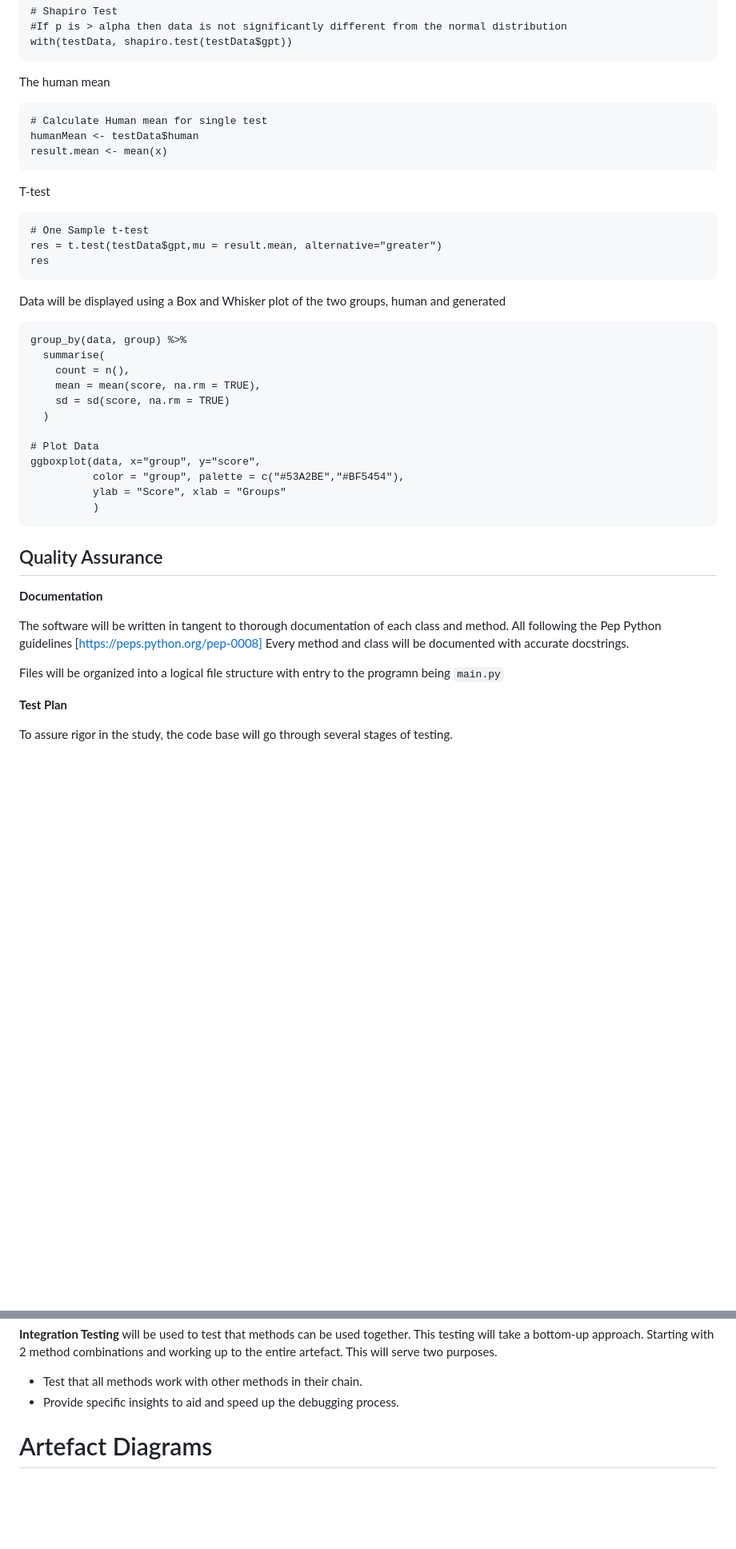
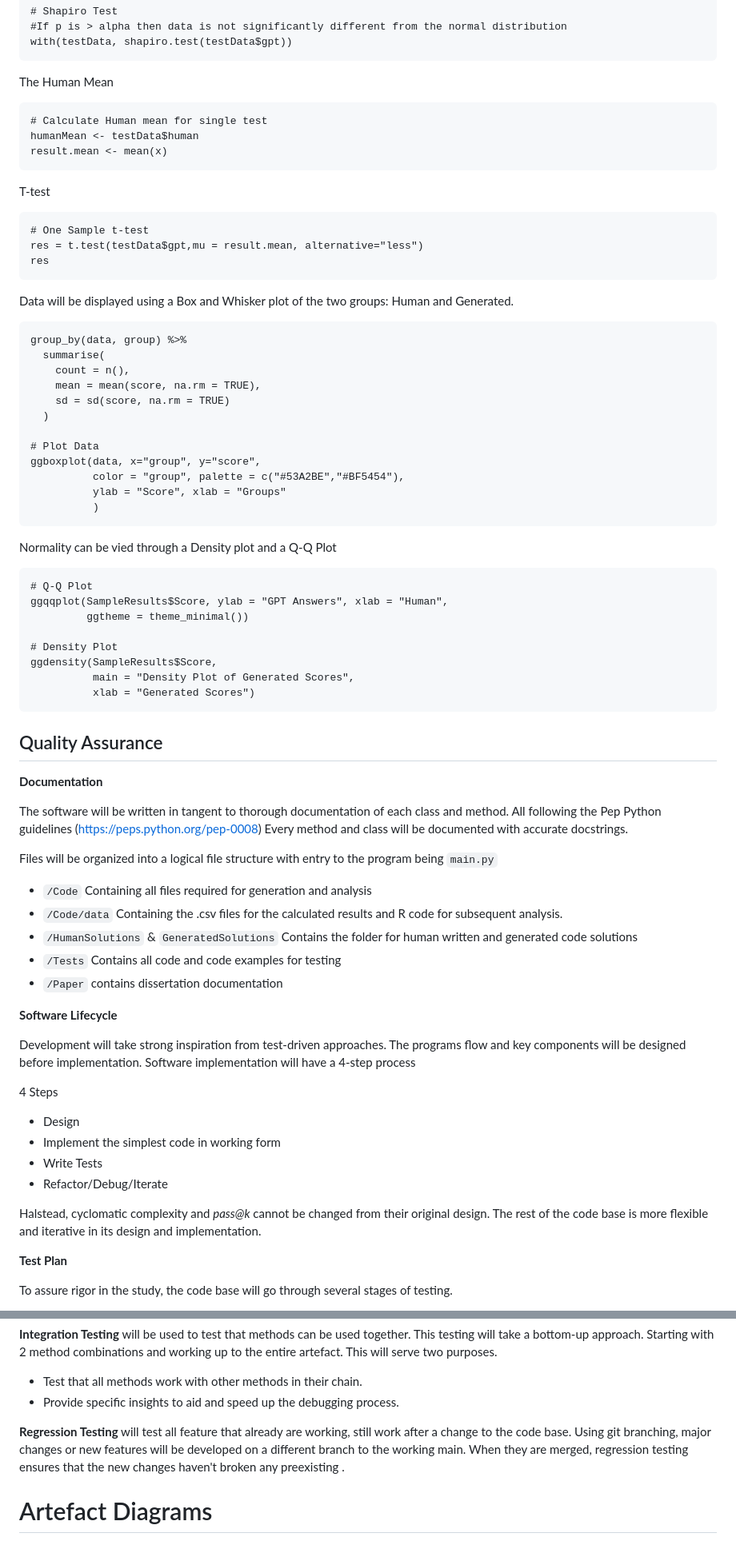
Before and after one commit to ThomasChambers15243/Dissertation, a Markdown page: Paper/Handout/370 Handout.md, 2 parts joined by grey strips. Shown: that part at 80% size. GitHub-like rendering; blank space fills up the shorter version.

Commit message:
Updated Handout

````diff
--- a/Paper/Handout/370 Handout.md
+++ b/Paper/Handout/370 Handout.md
@@ -50,7 +53,7 @@ All tests will be calculated in R using the 'ggpubr' and 'dplyr' library's. The
 #If p is > alpha then data is not significantly different from the normal distribution
 with(testData, shapiro.test(testData$gpt))
 ```
-The human mean
+The Human Mean
 
 ```
 # Calculate Human mean for single test
@@ -62,11 +65,11 @@ T-test
 
 ```
 # One Sample t-test
-res = t.test(testData$gpt,mu = result.mean, alternative="greater")
+res = t.test(testData$gpt,mu = result.mean, alternative="less")
 res
 ```
 
-Data will be displayed using a Box and Whisker plot of the two groups, human and generated
+Data will be displayed using a Box and Whisker plot of the two groups: Human and Generated.
 
 ```
 group_by(data, group) %>%
@@ -83,14 +86,46 @@ ggboxplot(data, x="group", y="score",
           )
 ```
 
+Normality can be vied through a Density plot and a Q-Q Plot
+```
+# Q-Q Plot
+ggqqplot(SampleResults$Score, ylab = "GPT Answers", xlab = "Human",
+         ggtheme = theme_minimal())
+
+# Density Plot
+ggdensity(SampleResults$Score,
+          main = "Density Plot of Generated Scores",
+          xlab = "Generated Scores")
+```
+
 ## Quality Assurance
 
 **Documentation**
 
-The software will be written in tangent to thorough documentation of each class and method. All following the Pep Python guidelines [https://peps.python.org/pep-0008]
+The software will be written in tangent to thorough documentation of each class and method. All following the Pep Python guidelines (https://peps.python.org/pep-0008)
 Every method and class will be documented with accurate docstrings.
 
-Files will be organized into a logical file structure with entry to the programn being ```main.py```
+Files will be organized into a logical file structure with entry to the program being ```main.py```
+- ```/Code``` Containing all files required for generation and analysis
+- ```/Code/data``` Containing the .csv files for the calculated results and R code for subsequent analysis.
+- ```/HumanSolutions``` & ```GeneratedSolutions``` Contains the folder for human written and generated code solutions
+- ```/Tests``` Contains all code and code examples for testing
+- ```/Paper``` contains dissertation documentation
+
+**Software Lifecycle**
+
+Development will take strong inspiration from test-driven approaches. The programs flow and key components
+will be designed before implementation.
+Software implementation will have a 4-step process
+
+4 Steps
+- Design
+- Implement the simplest code in working form
+- Write Tests
+- Refactor/Debug/Iterate
+
+Halstead, cyclomatic complexity and _pass@k_ cannot be changed from their original design.
+The rest of the code base is more flexible and iterative in its design and implementation.
 
 **Test Plan**
 
@@ -106,7 +141,9 @@
 - Test that all methods work with other methods in their chain.
 - Provide specific insights to aid and speed up the debugging process.
 
-
+**Regression Testing** will test all feature that already are working, still work after a change to the code base. Using git branching,
+major changes or new features will be developed on a different branch to the working main. When they are merged, regression testing ensures that the
+new changes haven't broken any preexisting .
 
 
 # Artefact Diagrams
````
Also changed, not shown: other parts of Paper/Handout/370 Handout.md (+3 -0 lines).
